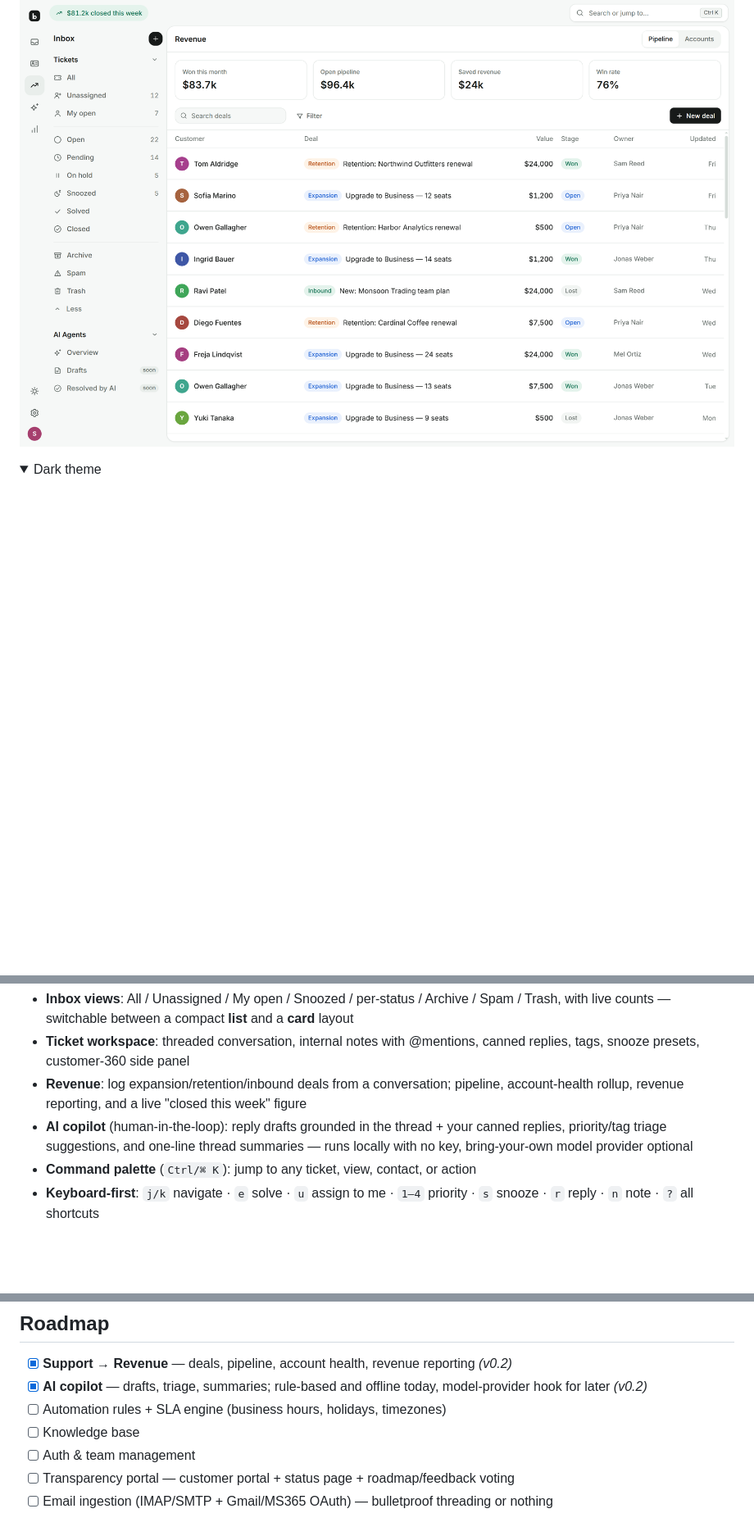
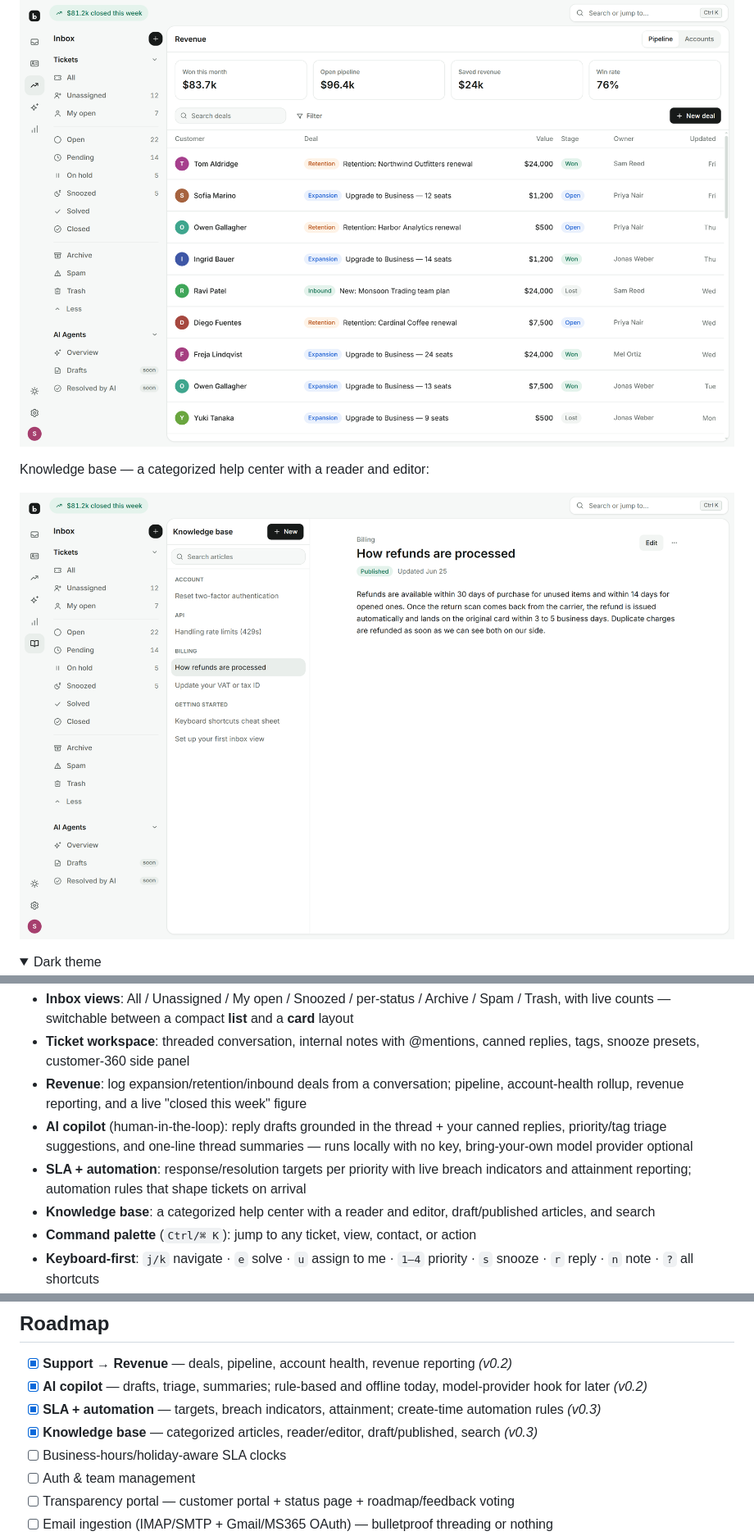
Before and after one commit to fizzexual/BaseDesk, a Markdown page: README.md, 3 parts joined by grey strips. Shown at 82% size. GitHub-like rendering; pictures changed too: docs/screenshots/kb-light.png (added); folded sections open; blank space fills up the shorter version.

Commit message:
docs: readme + screenshot for SLA/automation and knowledge base (v0.3)

```diff
--- a/README.md
+++ b/README.md
@@ -36,6 +36,10 @@ BaseDesk is our answer:
 Revenue pipeline — deals logged from conversations, rolled up per account:
 
 ![Revenue pipeline](docs/screenshots/revenue-light.png)
+
+Knowledge base — a categorized help center with a reader and editor:
+
+![Knowledge base](docs/screenshots/kb-light.png)
 
 <details>
 <summary>Dark theme</summary>
@@ -87,6 +91,8 @@ npm run typecheck  # strict TS, both workspaces
 - **Ticket workspace**: threaded conversation, internal notes with @mentions, canned replies, tags, snooze presets, customer-360 side panel
 - **Revenue**: log expansion/retention/inbound deals from a conversation; pipeline, account-health rollup, revenue reporting, and a live "closed this week" figure
 - **AI copilot** (human-in-the-loop): reply drafts grounded in the thread + your canned replies, priority/tag triage suggestions, and one-line thread summaries — runs locally with no key, bring-your-own model provider optional
+- **SLA + automation**: response/resolution targets per priority with live breach indicators and attainment reporting; automation rules that shape tickets on arrival
+- **Knowledge base**: a categorized help center with a reader and editor, draft/published articles, and search
 - **Command palette** (`Ctrl/⌘ K`): jump to any ticket, view, contact, or action
 - **Keyboard-first**: `j/k` navigate · `e` solve · `u` assign to me · `1–4` priority · `s` snooze · `r` reply · `n` note · `?` all shortcuts
 - **Reports**: created vs solved, priority mix, status distribution, per-agent load, first-reply/resolution medians
@@ -100,8 +106,9 @@ The web app talks to a plain REST API you can use directly — see the route tab
 
 - [x] **Support → Revenue** — deals, pipeline, account health, revenue reporting *(v0.2)*
 - [x] **AI copilot** — drafts, triage, summaries; rule-based and offline today, model-provider hook for later *(v0.2)*
-- [ ] Automation rules + SLA engine (business hours, holidays, timezones)
-- [ ] Knowledge base
+- [x] **SLA + automation** — targets, breach indicators, attainment; create-time automation rules *(v0.3)*
+- [x] **Knowledge base** — categorized articles, reader/editor, draft/published, search *(v0.3)*
+- [ ] Business-hours/holiday-aware SLA clocks
 - [ ] Auth & team management
 - [ ] Transparency portal — customer portal + status page + roadmap/feedback voting
 - [ ] Email ingestion (IMAP/SMTP + Gmail/MS365 OAuth) — bulletproof threading or nothing
```
